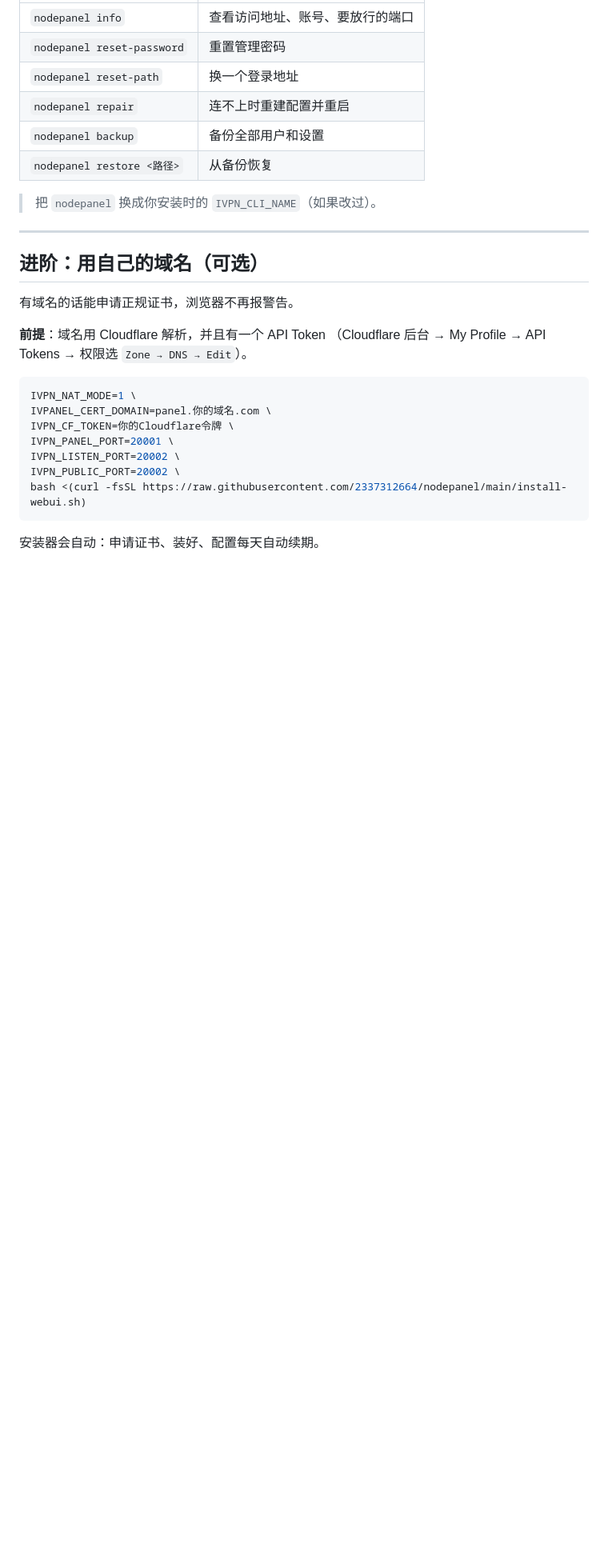
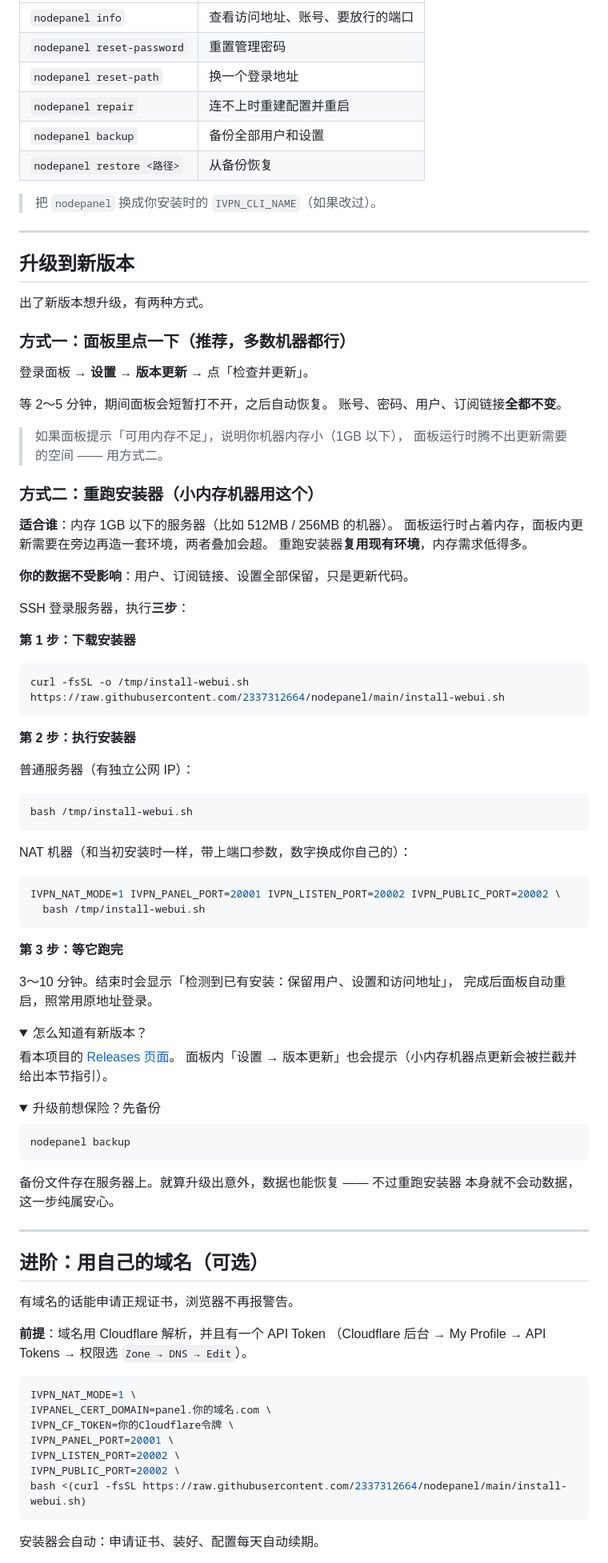
Before and after one commit to 2337312664/nodepanel, a Markdown page: INSTALL.md, the part around the change. Shown at 80% size. GitHub-like rendering; folded sections open; blank space fills up the shorter version.

Commit message:
新增「升级到新版本」章节：面板内更新与重跑安装器两种方式

````diff
--- a/INSTALL.md
+++ b/INSTALL.md
@@ -215,6 +215,76 @@ SSH 登录服务器后可用：
 
 ---
 
+## 升级到新版本
+
+出了新版本想升级，有两种方式。
+
+### 方式一：面板里点一下（推荐，多数机器都行）
+
+登录面板 → **设置** → **版本更新** → 点「检查并更新」。
+
+等 2～5 分钟，期间面板会短暂打不开，之后自动恢复。
+账号、密码、用户、订阅链接**全都不变**。
+
+> 如果面板提示「可用内存不足」，说明你机器内存小（1GB 以下），
+> 面板运行时腾不出更新需要的空间 —— 用方式二。
+
+### 方式二：重跑安装器（小内存机器用这个）
+
+**适合谁**：内存 1GB 以下的服务器（比如 512MB / 256MB 的机器）。
+面板运行时占着内存，面板内更新需要在旁边再造一套环境，两者叠加会超。
+重跑安装器**复用现有环境**，内存需求低得多。
+
+**你的数据不受影响**：用户、订阅链接、设置全部保留，只是更新代码。
+
+SSH 登录服务器，执行**三步**：
+
+**第 1 步：下载安装器**
+
+```bash
+curl -fsSL -o /tmp/install-webui.sh https://raw.githubusercontent.com/2337312664/nodepanel/main/install-webui.sh
+```
+
+**第 2 步：执行安装器**
+
+普通服务器（有独立公网 IP）：
+
+```bash
+bash /tmp/install-webui.sh
+```
+
+NAT 机器（和当初安装时一样，带上端口参数，数字换成你自己的）：
+
+```bash
+IVPN_NAT_MODE=1 IVPN_PANEL_PORT=20001 IVPN_LISTEN_PORT=20002 IVPN_PUBLIC_PORT=20002 \
+  bash /tmp/install-webui.sh
+```
+
+**第 3 步：等它跑完**
+
+3～10 分钟。结束时会显示「检测到已有安装：保留用户、设置和访问地址」，
+完成后面板自动重启，照常用原地址登录。
+
+<details>
+<summary>怎么知道有新版本？</summary>
+
+看本项目的 [Releases 页面](https://github.com/2337312664/nodepanel/releases)。
+面板内「设置 → 版本更新」也会提示（小内存机器点更新会被拦截并给出本节指引）。
+</details>
+
+<details>
+<summary>升级前想保险？先备份</summary>
+
+```bash
+nodepanel backup
+```
+
+备份文件存在服务器上。就算升级出意外，数据也能恢复 —— 不过重跑安装器
+本身就不会动数据，这一步纯属安心。
+</details>
+
+---
+
 ## 进阶：用自己的域名（可选）
 
 有域名的话能申请正规证书，浏览器不再报警告。
````
